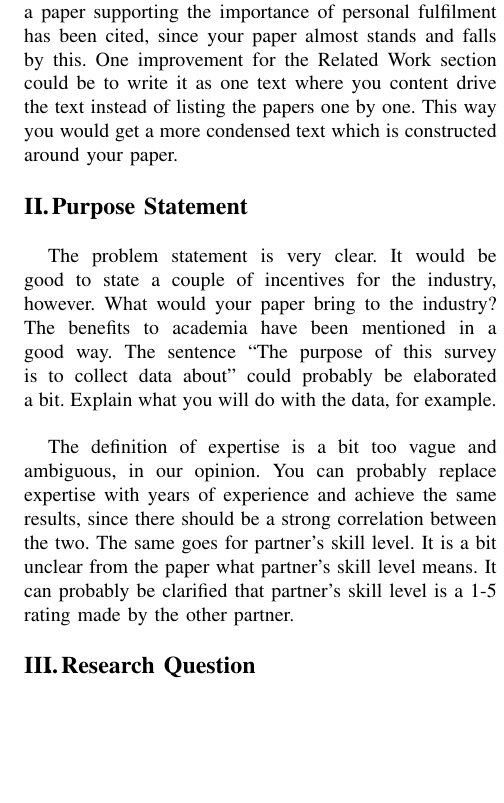
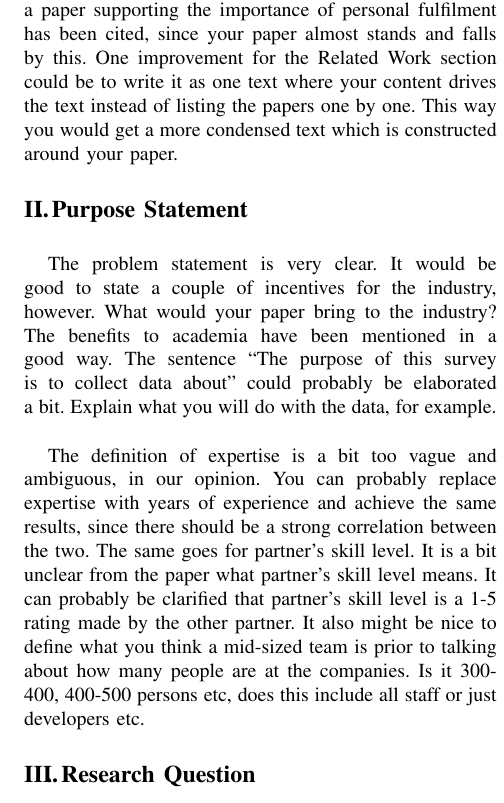
Before and after one commit to williamgranli/T6_JW, a LaTeX paper (rmtw/a1_review/latex8.tex): part of one column of the page before the commit and part of one column of page 1 of 2 after it, cut so that both start at the same text, the shorter picture padded with empty space. Compiled offline with pdfLaTeX.

Commit message:
Changed some things and added more comments

```diff
--- a/rmtw/a1_review/latex8.tex
+++ b/rmtw/a1_review/latex8.tex
@@ -43,13 +43,13 @@
 
 
 \Section{Introduction}
-The literature review is well-written, extensive and seems to cover a lot of surrounding studies. It is good that a paper supporting the importance of personal fulfilment has been cited, since your paper almost stands and falls by this. One improvement for the Related Work section could be to write it as one text where you content drive the text instead of listing the papers one by one. This way you would get a more condensed text which is constructed around your paper.
+The literature review is well-written, extensive and seems to cover a lot of surrounding studies. It is good that a paper supporting the importance of personal fulfilment has been cited, since your paper almost stands and falls by this. One improvement for the Related Work section could be to write it as one text where your content drives the text instead of listing the papers one by one. This way you would get a more condensed text which is constructed around your paper.
 
 \Section{Purpose Statement}
 The problem statement is very clear. It would be good to state a couple of incentives for the industry, however. What would your paper bring to the industry? The benefits to academia have been mentioned in a good way. The sentence ``The purpose of this survey is to collect data about'' could probably be elaborated a bit. Explain what you will do with the data, for example.
 \\
 
-The definition of expertise is a bit too vague and ambiguous, in our opinion. You can probably replace expertise with years of experience and achieve the same results, since there should be a strong correlation between the two. The same goes for partner's skill level. It is a bit unclear from the paper what partner's skill level means. It can probably be clarified that partner's skill level is a 1-5 rating made by the other partner.
+The definition of expertise is a bit too vague and ambiguous, in our opinion. You can probably replace expertise with years of experience and achieve the same results, since there should be a strong correlation between the two. The same goes for partner's skill level. It is a bit unclear from the paper what partner's skill level means. It can probably be clarified that partner's skill level is a 1-5 rating made by the other partner. It also might be nice to define what you think a mid-sized team is prior to talking about how many people are at the companies. Is it 300-400, 400-500 persons etc, does this include all staff or just developers etc.
 
 
 \Section{Research Question}
@@ -60,7 +60,7 @@ The sub-questions are good, but it is quite unclear what your intent with them i
 
 
 \Section{Suitable Research Design}
-The description of your population is clear and well-researched. It is good that you spent time to research how you find the most meaningful population, by for example leaving out inexperienced developers. One improvement to your research design section would be to, in the introduction, briefly outline your research process and describe which stages it includes and it what order they will be carried out.
+The description of your population is clear and well-researched. It is good that you spent time to research how you find the most meaningful population, for example leaving out inexperienced developers. One improvement to your research design section would be to, in the introduction, briefly outline your research process and describe which stages it includes and in what order they will be carried out.
 \\
 
 In the results analysis section, you should probably mention which type of analysis you will apply. It is probably descriptive analysis in your case. You should also motivate why a more extensive approach was not ensued.
```
Also changed, not shown: rmtw/a1_review/latex8.tex (2 more changed lines).
